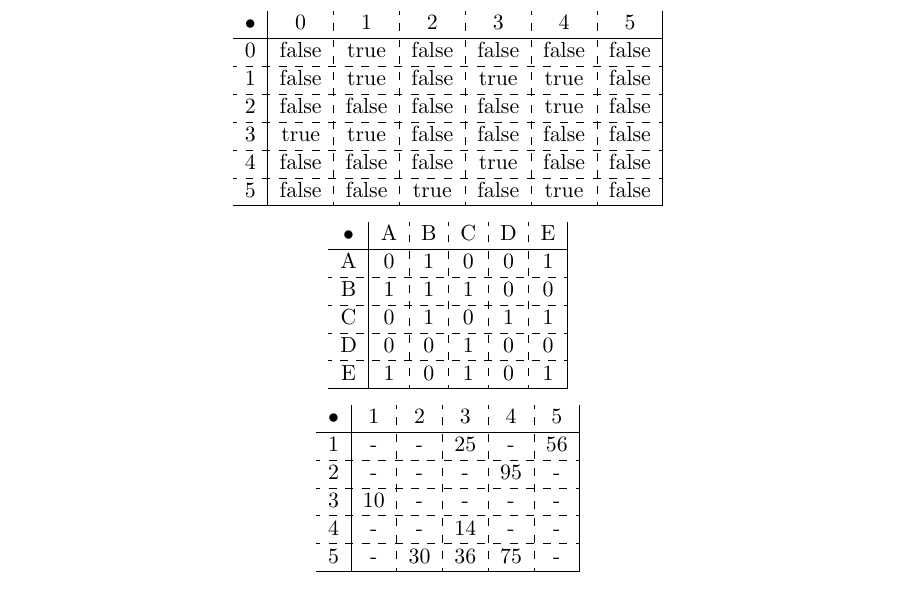
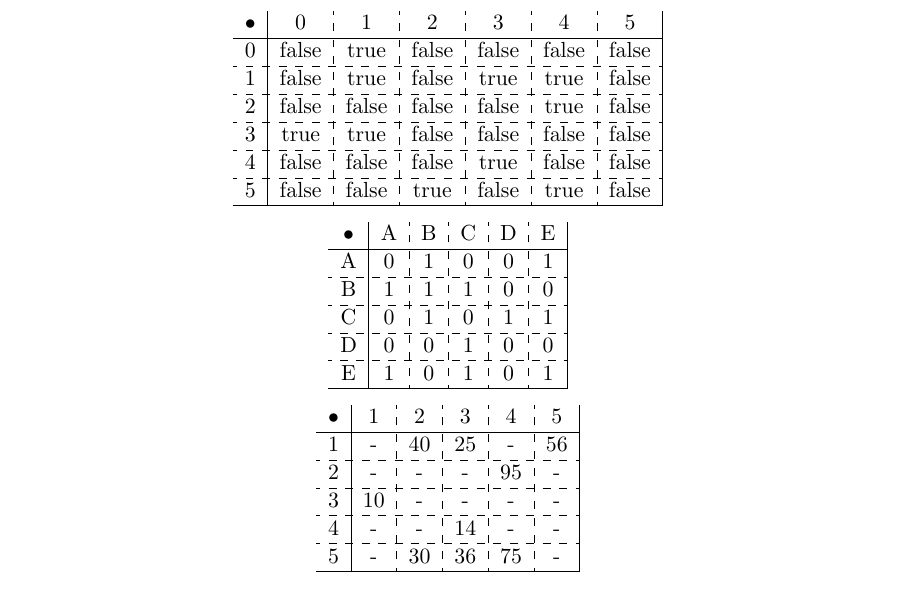
Before and after one commit to eduardoschz/LaTex, a LaTeX document (Cursos 2018-2/EDD/Programas/edd.tex): part of page 5 of 8, cut so that both start at the same text. Compiled offline with pdfLaTeX.

Commit message:
Actualizado

```diff
--- a/Cursos 2018-2/EDD/Programas/edd.tex
+++ b/Cursos 2018-2/EDD/Programas/edd.tex
@@ -224,7 +224,7 @@ E & 1 & 0 & 1 & 0 & 1 \\ \hline
 
 \begin{tabular}{c|c:c:c:c:c|}
 • & 1 & 2 & 3 & 4 & 5 \\ \hline
-1 & - & - & 25 & - & 56 \\ \hdashline
+1 & - & 40 & 25 & - & 56 \\ \hdashline
 2 & - & - & - & 95 & - \\ \hdashline
 3 & 10 & - & - & - & - \\ \hdashline
 4 & - & - & 14 & - & - \\ \hdashline
```
Also changed, not shown: Cursos 2018-2/EDD/Programas/edd.pdf.
